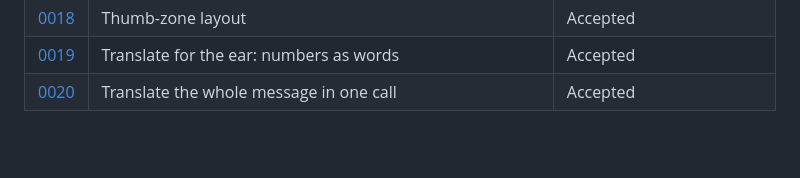
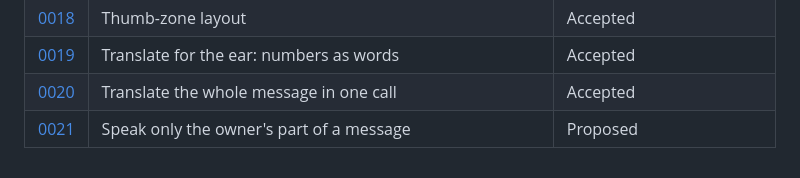
Before and after one commit to everyonesok/whisper-t, a Markdown page: docs/adr/README.md, the part around the change. Drawn GitHub-style; blank space fills up the shorter version.

```diff
--- a/docs/adr/README.md
+++ b/docs/adr/README.md
@@ -60,3 +60,4 @@ whole mechanism.
 | [0018](0018-thumb-zone-layout.md) | Thumb-zone layout | Accepted |
 | [0019](0019-translate-for-the-ear-numbers-as-words.md) | Translate for the ear: numbers as words | Accepted |
 | [0020](0020-translate-the-whole-message-in-one-call.md) | Translate the whole message in one call | Accepted |
+| [0021](0021-speak-only-the-owners-part-of-a-message.md) | Speak only the owner's part of a message | Proposed |
```
Also changed, not shown: docs/adr/0021-speak-only-the-owners-part-of-a-message.md (added, +70 -0 lines).
